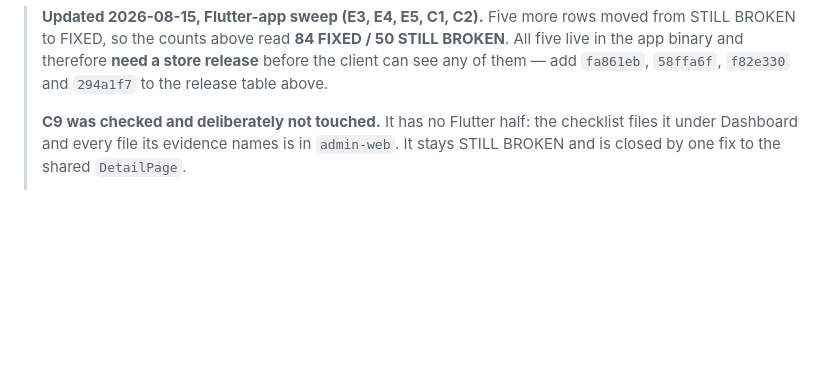
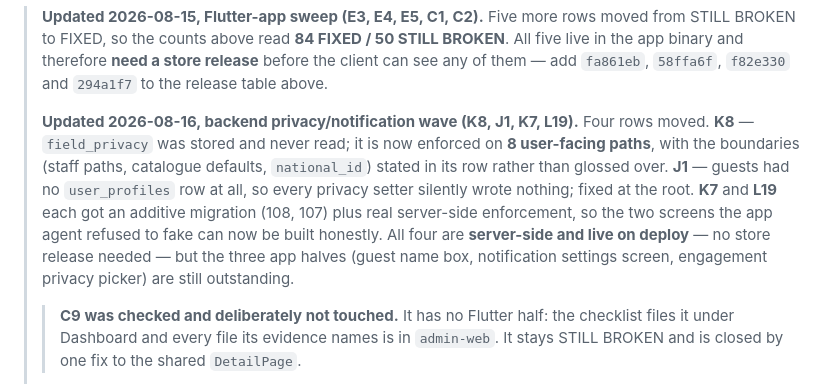
Before and after one commit to IamSizar/go_donation, a Markdown page: VERIFICATION_REPORT.md, the part around the change. Rendered like a GitHub page; blank space fills up the shorter version.

Commit message:
docs(qa): record the backend privacy/notification wave in the summary block
The four rows this wave closed (K8, J1, K7, L19) each have their own detailed
row, but the report's summary block still read as if none of them had moved.
The note names what changed, and — more usefully for whoever reads it next —
what did NOT: three app halves are still outstanding, and K8's coverage has
stated boundaries rather than being a claim of total enforcement.

Co-Authored-By: Claude Opus 5 <noreply@anthropic.com>

```diff
--- a/VERIFICATION_REPORT.md
+++ b/VERIFICATION_REPORT.md
@@ -74,7 +74,18 @@ feature exists but does not yet cover everything the client described; each says
 > release** before the client can see any of them — add `fa861eb`, `58ffa6f`,
 > `f82e330` and `294a1f7` to the release table above.
 >
-> **C9 was checked and deliberately not touched.** It has no Flutter half: the
+> **Updated 2026-08-16, backend privacy/notification wave (K8, J1, K7, L19).**
+> Four rows moved. **K8** — `field_privacy` was stored and never read; it is now
+> enforced on **8 user-facing paths**, with the boundaries (staff paths, catalogue
+> defaults, `national_id`) stated in its row rather than glossed over. **J1** —
+> guests had no `user_profiles` row at all, so every privacy setter silently wrote
+> nothing; fixed at the root. **K7** and **L19** each got an additive migration
+> (108, 107) plus real server-side enforcement, so the two screens the app agent
+> refused to fake can now be built honestly. All four are **server-side and live
+> on deploy** — no store release needed — but the three app halves (guest name box,
+> notification settings screen, engagement privacy picker) are still outstanding.
+>
+> > **C9 was checked and deliberately not touched.** It has no Flutter half: the
 > checklist files it under Dashboard and every file its evidence names is in
 > `admin-web`. It stays STILL BROKEN and is closed by one fix to the shared
 > `DetailPage`.
```
